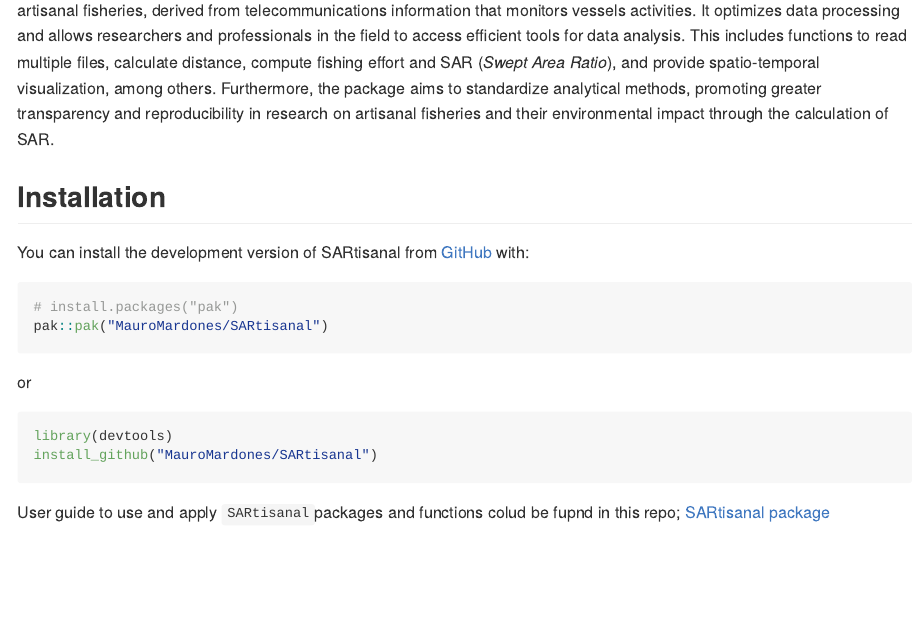
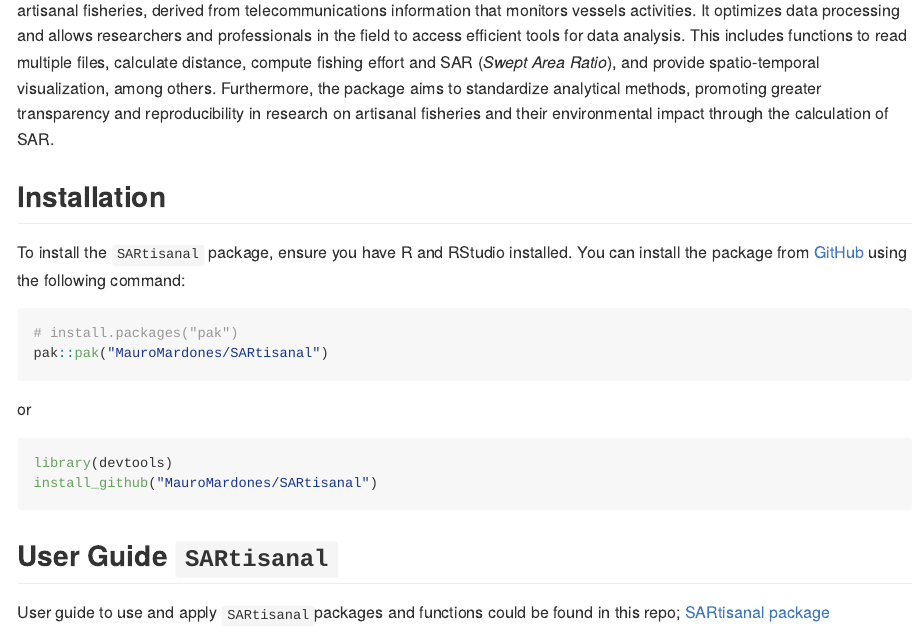
Before and after one commit to MauroMardones/SARtisanal, an R Markdown document (README.Rmd): the page in a window 1100 px wide, from 140 px down. The pictures show the output file README.md that the author committed with the source, drawn offline in the style of GitHub.

Commit message:
adding likn in readme file again

````diff
--- a/README.Rmd
+++ b/README.Rmd
@@ -23,7 +23,8 @@ The objective of the `SARtisanal` package is to facilitate a series of calculati
 
 ## Installation
 
-You can install the development version of SARtisanal from [GitHub](https://github.com/) with:
+To install the `SARtisanal` package, ensure you have R and RStudio installed. You can install the package from [GitHub](https://github.com/) using the following command:
+
 
 ``` r
 # install.packages("pak")
@@ -37,4 +38,6 @@ library(devtools)
 install_github("MauroMardones/SARtisanal")
 ```
 
-User guide to use and apply `SARtisanal`packages and functions colud be fupnd in this repo; [SARtisanal package](https://mauromardones.github.io/SARtisanal/)
+## User Guide `SARtisanal`
+
+User guide to use and apply `SARtisanal`packages and functions could be found in this repo; [SARtisanal package](https://mauromardones.github.io/SARtisanal/)
````
Also changed, not shown: README.md.
